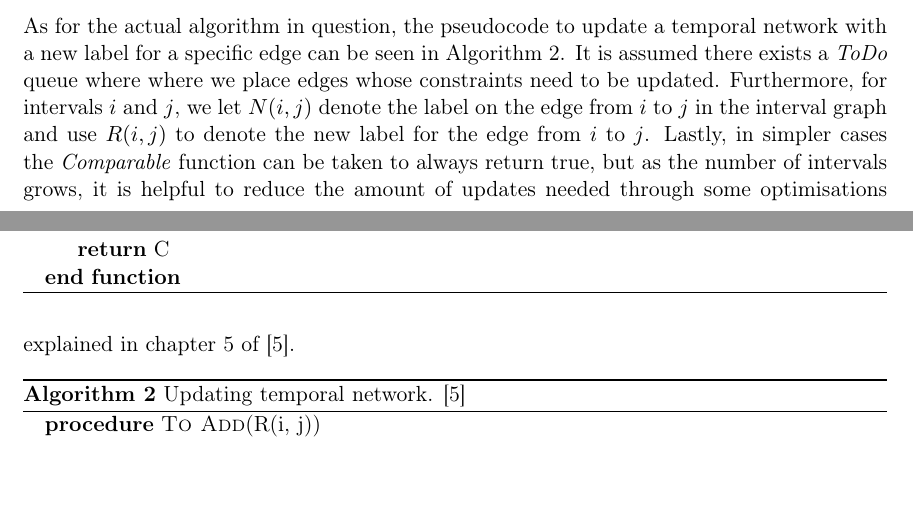
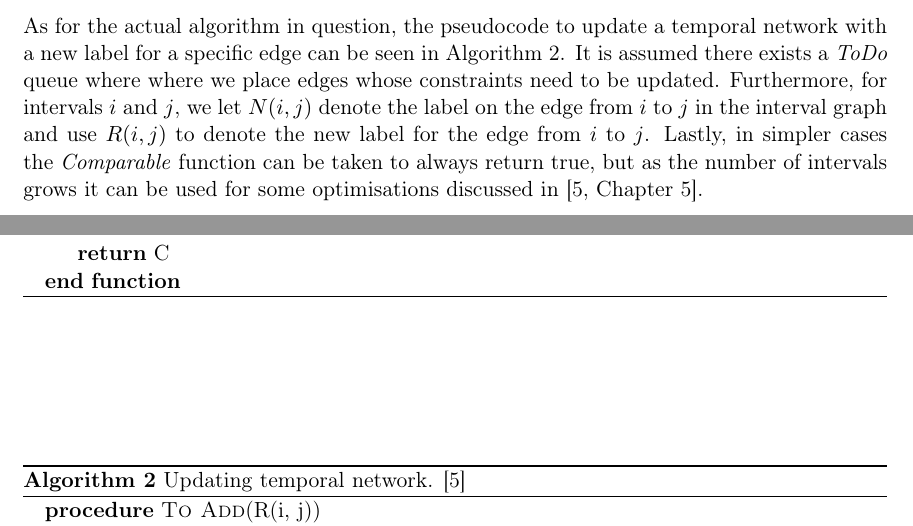
Before and after one commit to brunorochapaiva/masters-thesis, a LaTeX document (src/main.tex, which reads src/02_background/02_background.tex): two parts of pages 8 and 10 of 55, joined at a grey line, cut so that both start at the same text, the shorter picture padded with empty space. Compiled offline with pdfLaTeX.

Commit message:
background proof reading changes 2

```diff
--- a/src/02_background/02_background.tex
+++ b/src/02_background/02_background.tex
@@ -151,8 +151,8 @@ where where we place edges whose constraints need to be updated. Furthermore, fo
 intervals $i$ and $j$, we let $N(i,j)$ denote the label on the edge from $i$ to $j$ in the interval
 graph and use $R(i,j)$ to denote the new label for the edge from $i$ to $j$.
 Lastly, in simpler cases the \textit{Comparable} function can be taken to always return true, but
-as the number of intervals grows, it is helpful to reduce the amount of updates needed through some
-optimisations explained in chapter 5 of \cite{allen83}.
+as the number of intervals grows it can be used for some optimisations discussed in
+\cite[Chapter 5]{allen83}.
 
 \begin{algorithm}
   \caption{Updating temporal network. \cite{allen83}}\label{alg:main_algo}
```
